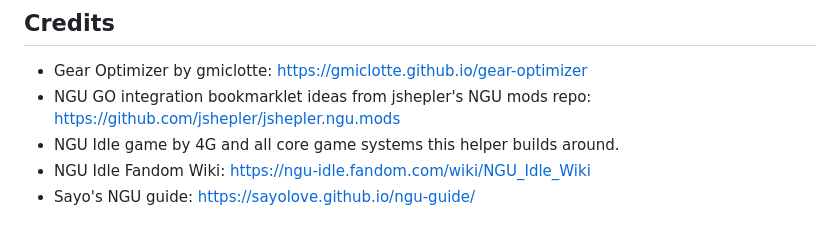
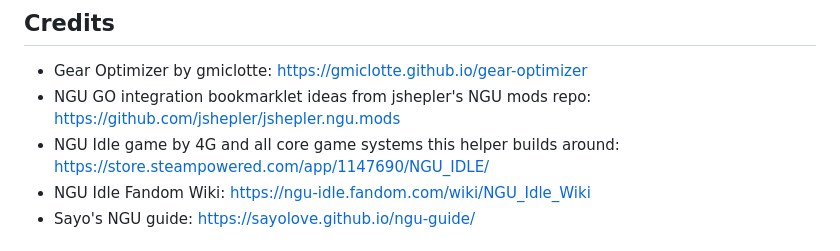
Before and after one commit to zgannon/ngu-go-mod-companion, a Markdown page: README.md, the part around the change. Rendered like a GitHub page.

Commit message:
Added link to NGU Idle Steam store page in README Credits

```diff
--- a/README.md
+++ b/README.md
@@ -57,7 +57,7 @@ This helps avoid accidental target wipes from misclicks.
 
 - Gear Optimizer by gmiclotte: https://gmiclotte.github.io/gear-optimizer
 - NGU GO integration bookmarklet ideas from jshepler's NGU mods repo: https://github.com/jshepler/jshepler.ngu.mods
-- NGU Idle game by 4G and all core game systems this helper builds around.
+- NGU Idle game by 4G and all core game systems this helper builds around: https://store.steampowered.com/app/1147690/NGU_IDLE/
 - NGU Idle Fandom Wiki: https://ngu-idle.fandom.com/wiki/NGU_Idle_Wiki
 - Sayo's NGU guide: https://sayolove.github.io/ngu-guide/
 
```
